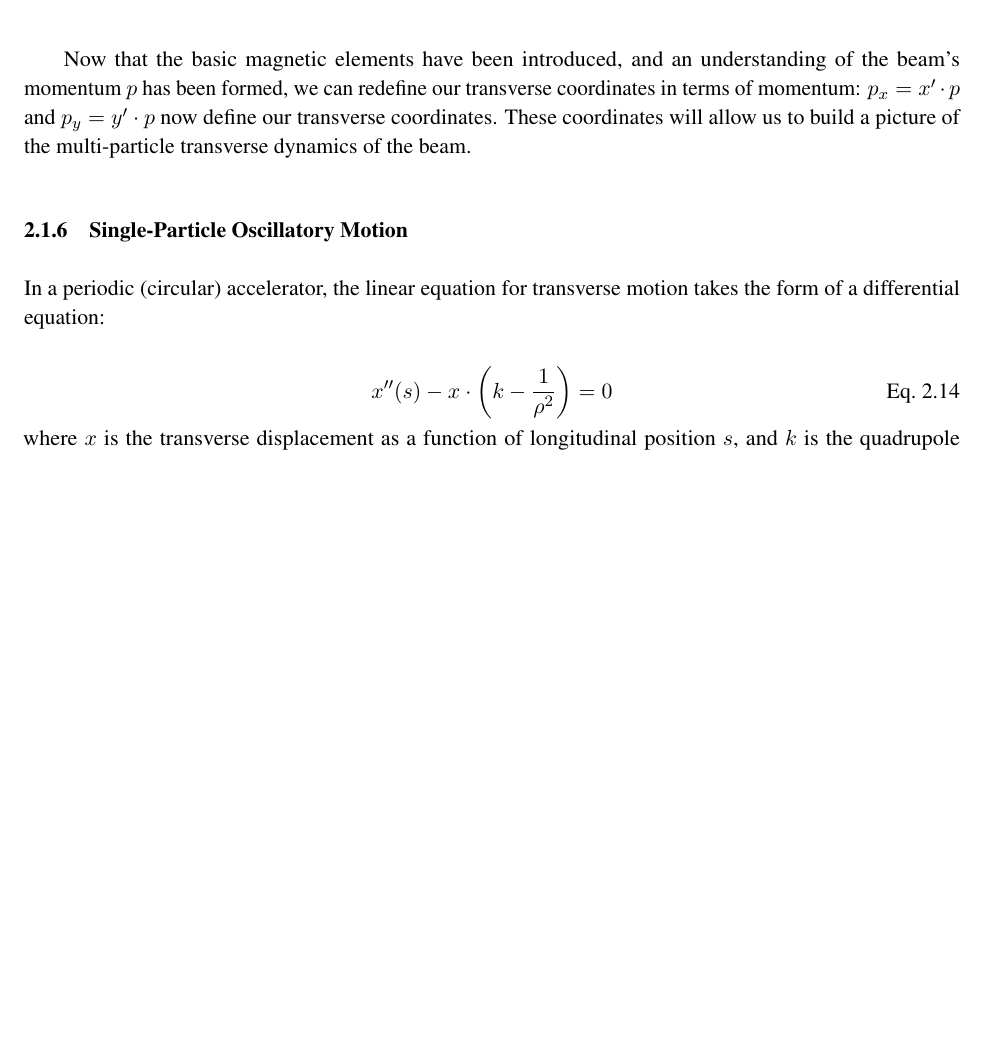
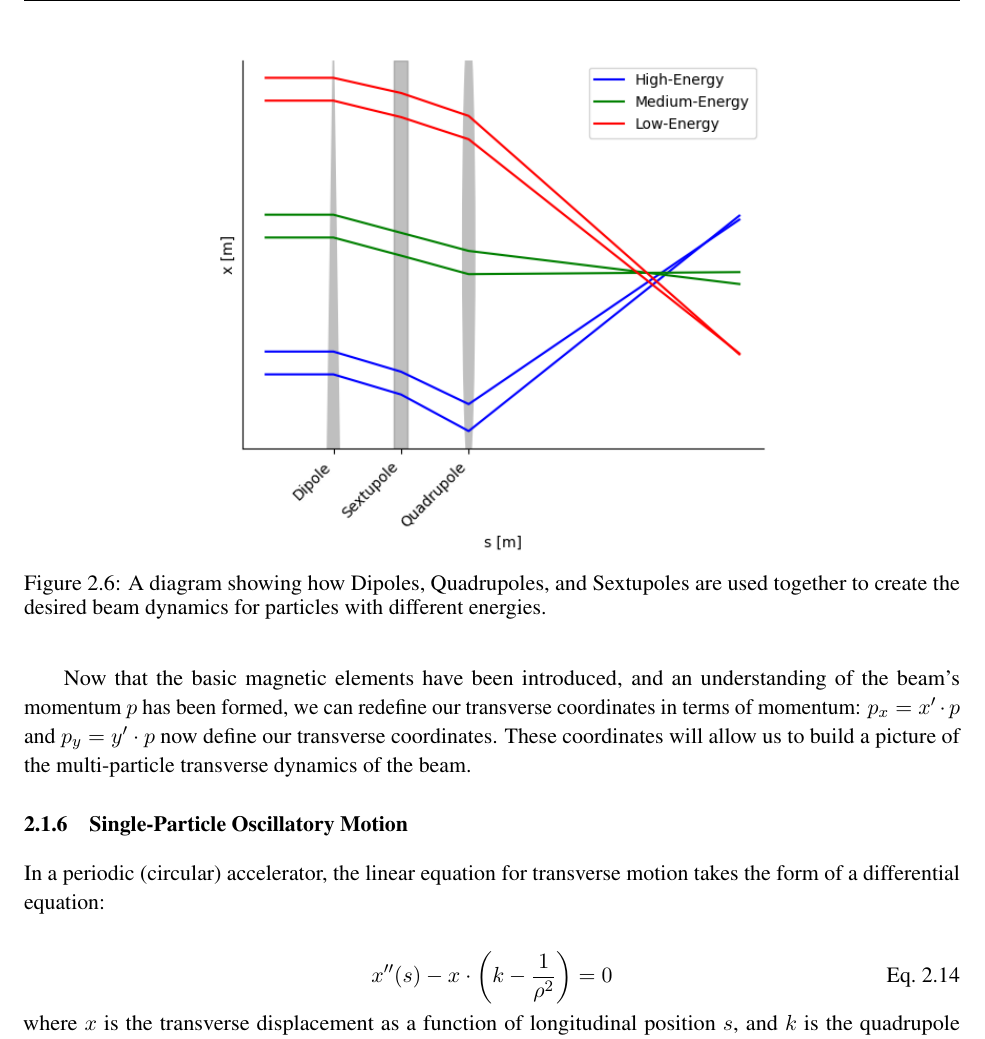
Before and after one commit to ab-gh/thesis, a LaTeX thesis (main.tex): part of page 16 of 40, cut at the place of the change, the shorter picture padded with empty space. Compiled offline with pdfLaTeX.

Commit message:
replace optics example

```diff
--- a/main.tex
+++ b/main.tex
@@ -754,6 +754,13 @@ To correct for this, synchrotrons use quadrupole elements to ``focus'' the beam
 \label{fig:quadrupole}
 \end{figure}
 
+
+\begin{figure}
+  \centering
+  \includegraphics[width=0.6\linewidth]{optics-example.png}
+  \caption{A diagram showing how Dipoles, Quadrupoles, and Sextupoles are used together to create the desired beam dynamics for particles with different energies.}\label{fig:optics}
+\end{figure}
+
 Sextupoles---third order magnets---provide additional correction to the beam. Here, we can begin to expand on the optical analogy used thus far.~\autoref{fig:optics} shows a full arrangement of a dipole, sextupole, and focussing quadrupole. In the optical analogy, the Dipole takes the role of a prism, bending the light. As with prisms, beams with higher energy are bent less than low energy, and so the component wavelengths (or energies) in the beam beam are dispersed. The sextupole is analogous to an aspherical element, correcting for chromatic aberration introduced by the focussing quadrupole. Again, as with its optical analogue---a focussing lens---the quadrupole has shorter focal length for higher energy particles. The sextupole acts as a focussing lens at high energy and diverging lens at low energy, correcting for this chromatic effect.
 
 % \begin{figure}
```
Also changed, not shown: main.pdf, optics-example.png (added), main.tex (1 more changed lines), 9 other files.
